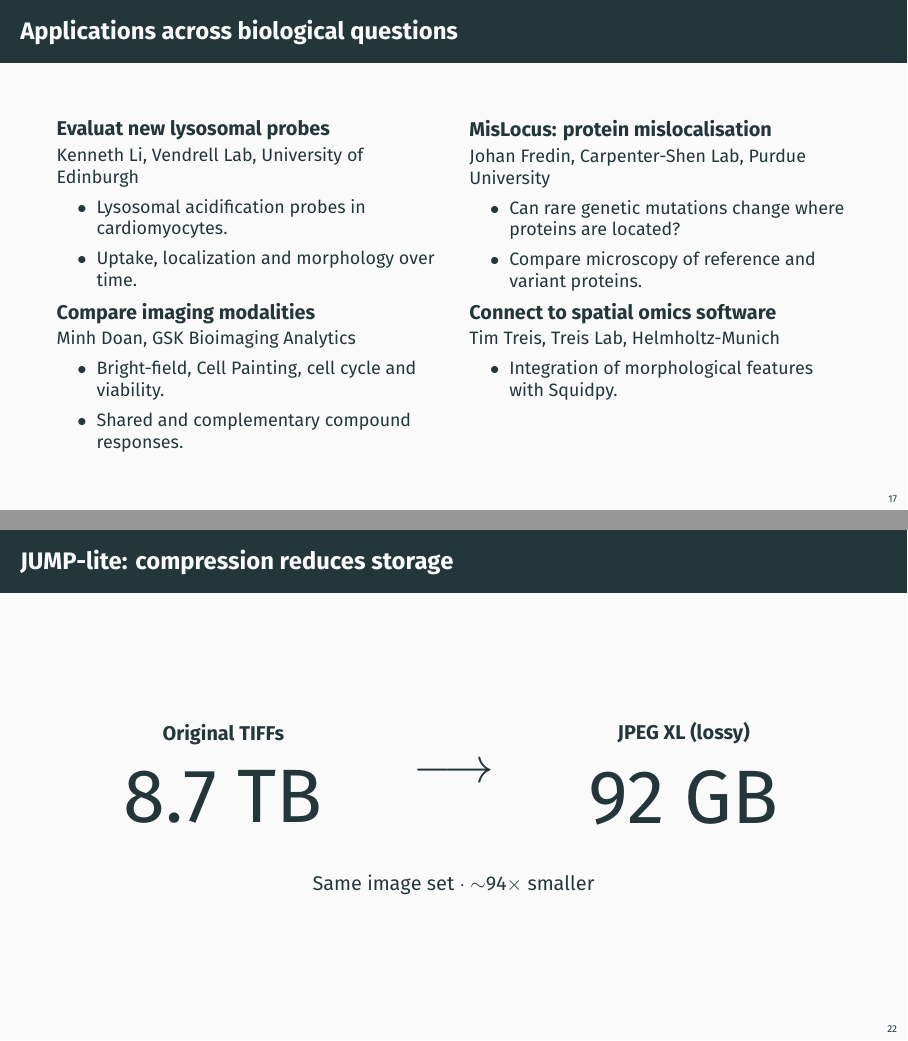
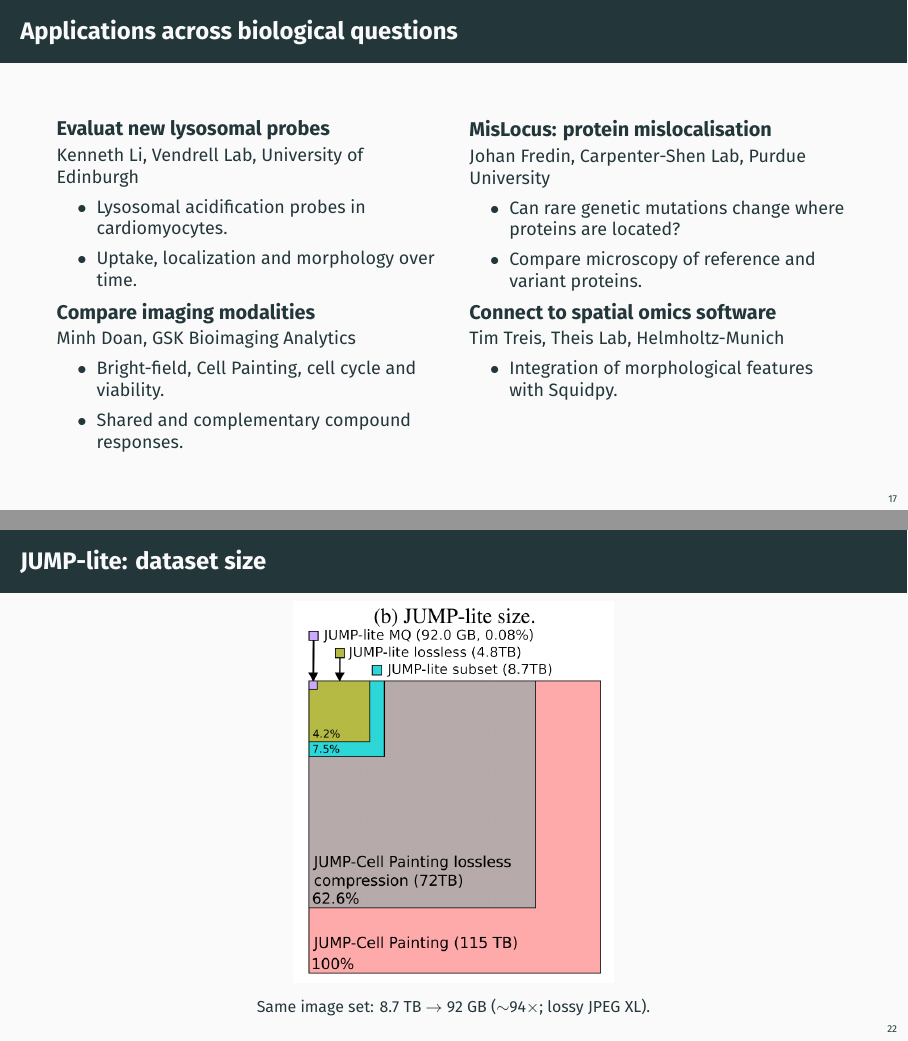
Before and after one commit to afermg/2026_10_21_faseb_jump_hub, LaTeX slides (slides.tex): pages 18 and 23 of 27, joined at a grey line. Compiled offline with XeLaTeX.

Commit message:
Restore JUMP-lite nested-square storage graphic; preserve Theis Lab correction

```diff
--- a/slides.tex
+++ b/slides.tex
@@ -277,7 +277,7 @@ Using JUMP Hub docs, link selected cells to images and measurements. Record iden
 \end{column}
 \begin{column}{0.48\textwidth}
 \begin{block}{Connect to spatial omics software}
-\small Tim Treis, Treis Lab, Helmholtz-Munich\par
+\small Tim Treis, Theis Lab, Helmholtz-Munich\par
 \begin{itemize}
 \item Integration of morphological features with Squidpy.
 \end{itemize}
@@ -355,24 +355,10 @@ Using JUMP Hub docs, link selected cells to images and measurements. Record iden
 \section*{Additional slides}
 \label{sec:org000001c}
 
-\begin{frame}[label={sec:org0000017}]{JUMP-lite: compression reduces storage}
-\begin{columns}[c,onlytextwidth]
-\begin{column}{0.42\textwidth}
+\begin{frame}[label={sec:org0000017}]{JUMP-lite: dataset size}
 \centering
-\textbf{Original TIFFs}\par\bigskip
-{\fontsize{38}{44}\selectfont 8.7 TB}
-\end{column}
-\begin{column}{0.10\textwidth}
-\centering\Huge $\longrightarrow$
-\end{column}
-\begin{column}{0.42\textwidth}
-\centering
-\textbf{JPEG XL (lossy)}\par\bigskip
-{\fontsize{38}{44}\selectfont 92 GB}
-\end{column}
-\end{columns}
-\bigskip\bigskip
-\centering Same image set $\cdot$ $\sim$94$\times$ smaller
+\includegraphics[height=0.78\textheight]{assets/jump-lite-paper.png}\par\smallskip
+{\footnotesize Same image set: 8.7 TB $\rightarrow$ 92 GB ($\sim$94$\times$; lossy JPEG XL).}
 \end{frame}
 \begin{frame}[label={sec:org0000018}]{Reality check: from profiles to biology}
 \begin{itemize}
```
Also changed, not shown: README.md, assets/jump-lite-paper.png (added), 1 other file.
